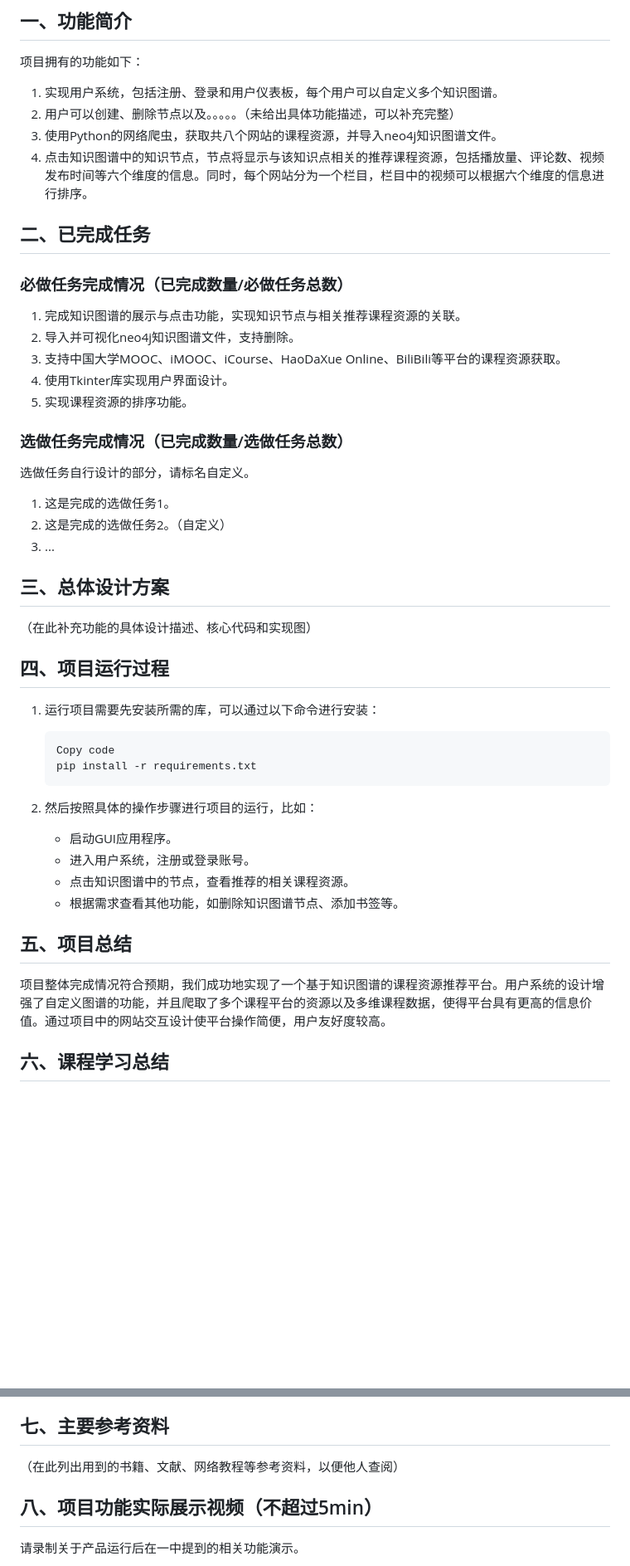
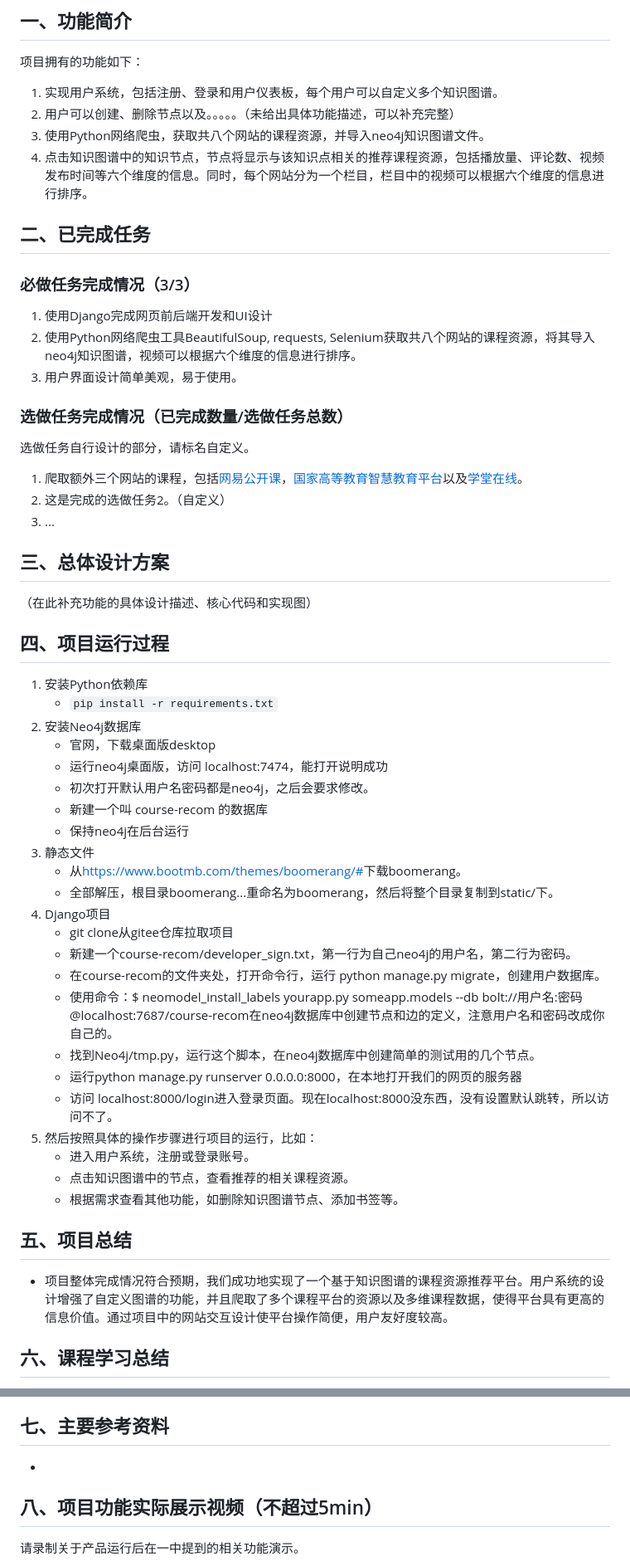
Before and after one commit to Steve-Strange/Online-Course-Nin1-website, a Markdown page: report.md, 2 parts joined by grey strips. Shown: that part at 83% size. Rendered like a GitHub page; blank space fills up the shorter version.

````diff
--- a/项目报告.md
+++ b/report.md
@@ -61,24 +61,22 @@
 
 1. 实现用户系统，包括注册、登录和用户仪表板，每个用户可以自定义多个知识图谱。
 2. 用户可以创建、删除节点以及。。。。。（未给出具体功能描述，可以补充完整）
-3. 使用Python的网络爬虫，获取共八个网站的课程资源，并导入neo4j知识图谱文件。
+3. 使用Python网络爬虫，获取共八个网站的课程资源，并导入neo4j知识图谱文件。
 4. 点击知识图谱中的知识节点，节点将显示与该知识点相关的推荐课程资源，包括播放量、评论数、视频发布时间等六个维度的信息。同时，每个网站分为一个栏目，栏目中的视频可以根据六个维度的信息进行排序。
 
 ## 二、已完成任务
 
-### 必做任务完成情况（已完成数量/必做任务总数）
+### 必做任务完成情况（3/3）
 
-1. 完成知识图谱的展示与点击功能，实现知识节点与相关推荐课程资源的关联。
-2. 导入并可视化neo4j知识图谱文件，支持删除。
-3. 支持中国大学MOOC、iMOOC、iCourse、HaoDaXue Online、BiliBili等平台的课程资源获取。
-4. 使用Tkinter库实现用户界面设计。
-5. 实现课程资源的排序功能。
+1. 使用Django完成网页前后端开发和UI设计
+2. 使用Python网络爬虫工具BeautifulSoup, requests, Selenium获取共八个网站的课程资源，将其导入neo4j知识图谱，视频可以根据六个维度的信息进行排序。
+3. 用户界面设计简单美观，易于使用。
 
 ### 选做任务完成情况（已完成数量/选做任务总数）
 
 选做任务自行设计的部分，请标名自定义。
 
-1. 这是完成的选做任务1。
+1. 爬取额外三个网站的课程，包括[网易公开课](https://open.163.com/)，[国家高等教育智慧教育平台](https://www.chinaooc.com.cn/)以及[学堂在线](https://www.xuetangx.com/)。
 2. 这是完成的选做任务2。（自定义）
 3. ...
 
@@ -88,23 +86,33 @@
 
 ## 四、项目运行过程
 
-1. 运行项目需要先安装所需的库，可以通过以下命令进行安装：
-
-    ```python
-    Copy code
-    pip install -r requirements.txt
-    ```
-
-2. 然后按照具体的操作步骤进行项目的运行，比如：
-
-   - 启动GUI应用程序。
+1. 安装Python依赖库
+   - `pip install -r requirements.txt`
+2. 安装Neo4j数据库
+   - 官网，下载桌面版desktop
+   - 运行neo4j桌面版，访问 localhost:7474，能打开说明成功
+   - 初次打开默认用户名密码都是neo4j，之后会要求修改。
+   - 新建一个叫 course-recom 的数据库
+   - 保持neo4j在后台运行
+3. 静态文件
+   - 从<https://www.bootmb.com/themes/boomerang/#>下载boomerang。
+   - 全部解压，根目录boomerang...重命名为boomerang，然后将整个目录复制到static/下。
+4. Django项目
+   - git clone从gitee仓库拉取项目
+   - 新建一个course-recom/developer_sign.txt，第一行为自己neo4j的用户名，第二行为密码。
+   - 在course-recom的文件夹处，打开命令行，运行 python manage.py migrate，创建用户数据库。
+   - 使用命令：$ neomodel_install_labels yourapp.py someapp.models --db bolt://用户名:密码@localhost:7687/course-recom在neo4j数据库中创建节点和边的定义，注意用户名和密码改成你自己的。
+   - 找到Neo4j/tmp.py，运行这个脚本，在neo4j数据库中创建简单的测试用的几个节点。
+   - 运行python manage.py runserver 0.0.0.0:8000，在本地打开我们的网页的服务器
+   - 访问 localhost:8000/login进入登录页面。现在localhost:8000没东西，没有设置默认跳转，所以访问不了。
+5. 然后按照具体的操作步骤进行项目的运行，比如：
    - 进入用户系统，注册或登录账号。
    - 点击知识图谱中的节点，查看推荐的相关课程资源。
    - 根据需求查看其他功能，如删除知识图谱节点、添加书签等。
 
 ## 五、项目总结
 
-项目整体完成情况符合预期，我们成功地实现了一个基于知识图谱的课程资源推荐平台。用户系统的设计增强了自定义图谱的功能，并且爬取了多个课程平台的资源以及多维课程数据，使得平台具有更高的信息价值。通过项目中的网站交互设计使平台操作简便，用户友好度较高。
+- 项目整体完成情况符合预期，我们成功地实现了一个基于知识图谱的课程资源推荐平台。用户系统的设计增强了自定义图谱的功能，并且爬取了多个课程平台的资源以及多维课程数据，使得平台具有更高的信息价值。通过项目中的网站交互设计使平台操作简便，用户友好度较高。
 
 ## 六、课程学习总结
 
@@ -119,7 +127,7 @@
 
 ## 七、主要参考资料
 
-（在此列出用到的书籍、文献、网络教程等参考资料，以便他人查阅）
+-
 
 ## 八、项目功能实际展示视频（不超过5min）
 
````
